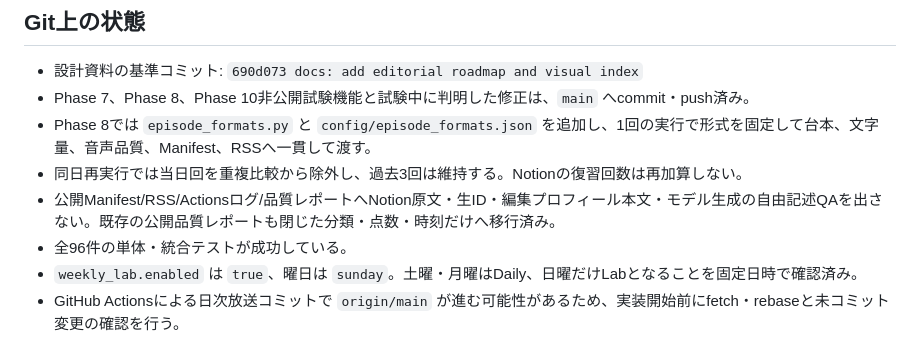
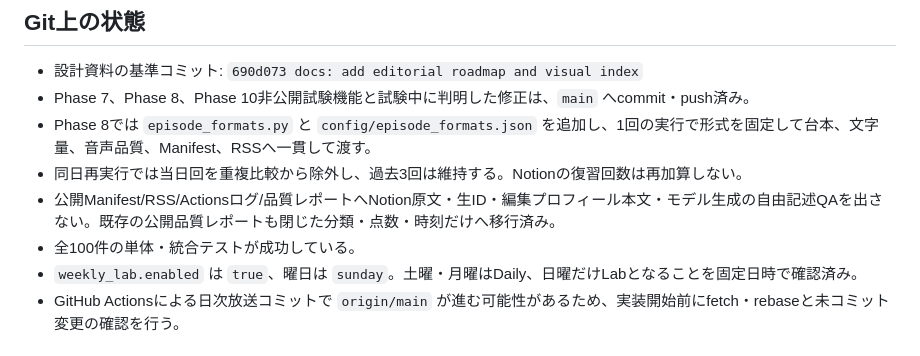
Before and after one commit to hachimarua/ai-podcast, a Markdown page: docs/HANDOFF_NEXT_CHAT.md, the part around the change. Drawn GitHub-style.

Commit message:
docs: refresh handoff test count

```diff
--- a/docs/HANDOFF_NEXT_CHAT.md
+++ b/docs/HANDOFF_NEXT_CHAT.md
@@ -129,7 +129,7 @@ Apple公式ではショートカット名をSiriへ言って起動する。一
 - Phase 8では `episode_formats.py` と `config/episode_formats.json` を追加し、1回の実行で形式を固定して台本、文字量、音声品質、Manifest、RSSへ一貫して渡す。
 - 同日再実行では当日回を重複比較から除外し、過去3回は維持する。Notionの復習回数は再加算しない。
 - 公開Manifest/RSS/Actionsログ/品質レポートへNotion原文・生ID・編集プロフィール本文・モデル生成の自由記述QAを出さない。既存の公開品質レポートも閉じた分類・点数・時刻だけへ移行済み。
-- 全96件の単体・統合テストが成功している。
+- 全100件の単体・統合テストが成功している。
 - `weekly_lab.enabled` は `true`、曜日は `sunday`。土曜・月曜はDaily、日曜だけLabとなることを固定日時で確認済み。
 - GitHub Actionsによる日次放送コミットで `origin/main` が進む可能性があるため、実装開始前にfetch・rebaseと未コミット変更の確認を行う。
 
```
